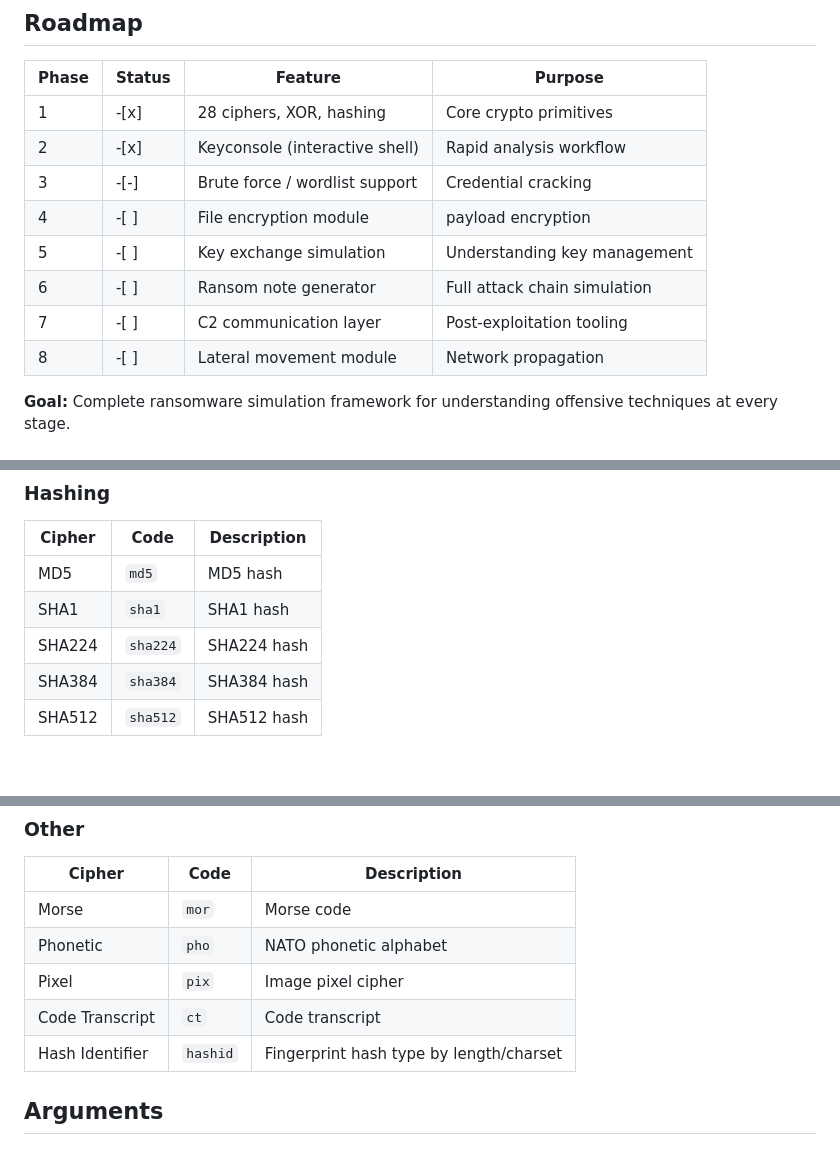
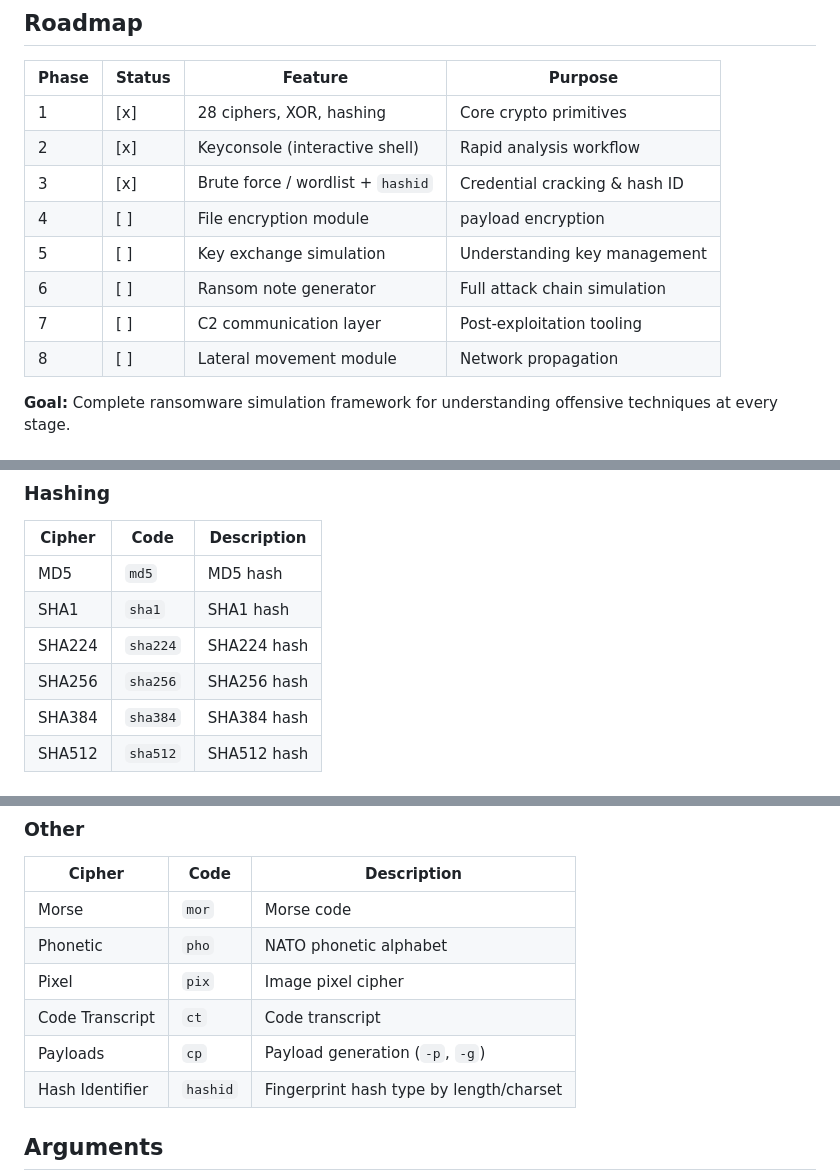
Before and after one commit to 0xClumzzy/0xPo11, a Markdown page: README.md, 3 parts joined by grey strips. GitHub-like rendering.

```diff
--- a/README.md
+++ b/README.md
@@ -25,14 +25,14 @@ Understanding cryptographic primitives is fundamental to both malware analysis a
 
 | Phase  | Status | Feature | Purpose |
 |------- |--------|---------|---------|
-| 1 |-[x]| 28 ciphers, XOR, hashing | Core crypto primitives |
-| 2 |-[x]| Keyconsole (interactive shell) | Rapid analysis workflow |
-| 3 |-[-]| Brute force / wordlist support | Credential cracking |
-| 4 |-[ ]| File encryption module | payload encryption |
-| 5 |-[ ]| Key exchange simulation | Understanding key management |
-| 6 |-[ ]| Ransom note generator | Full attack chain simulation |
-| 7 |-[ ]| C2 communication layer | Post-exploitation tooling |
-| 8 |-[ ]| Lateral movement module | Network propagation |
+| 1 | [x] | 28 ciphers, XOR, hashing | Core crypto primitives |
+| 2 | [x] | Keyconsole (interactive shell) | Rapid analysis workflow |
+| 3 | [x] | Brute force / wordlist + `hashid` | Credential cracking & hash ID |
+| 4 | [ ] | File encryption module | payload encryption |
+| 5 | [ ] | Key exchange simulation | Understanding key management |
+| 6 | [ ] | Ransom note generator | Full attack chain simulation |
+| 7 | [ ] | C2 communication layer | Post-exploitation tooling |
+| 8 | [ ] | Lateral movement module | Network propagation |
 
 **Goal:** Complete ransomware simulation framework for understanding offensive techniques at every stage.
 
@@ -200,6 +200,7 @@ Metasploit-style interactive shell for rapid cipher analysis and testing.
 | MD5 | `md5` | MD5 hash |
 | SHA1 | `sha1` | SHA1 hash |
 | SHA224 | `sha224` | SHA224 hash |
+| SHA256 | `sha256` | SHA256 hash |
 | SHA384 | `sha384` | SHA384 hash |
 | SHA512 | `sha512` | SHA512 hash |
 
@@ -219,6 +220,7 @@ Metasploit-style interactive shell for rapid cipher analysis and testing.
 | Phonetic | `pho` | NATO phonetic alphabet |
 | Pixel | `pix` | Image pixel cipher |
 | Code Transcript | `ct` | Code transcript |
+| Payloads | `cp` | Payload generation (`-p`, `-g`) |
 | Hash Identifier | `hashid` | Fingerprint hash type by length/charset |
 
 ## Arguments
```
